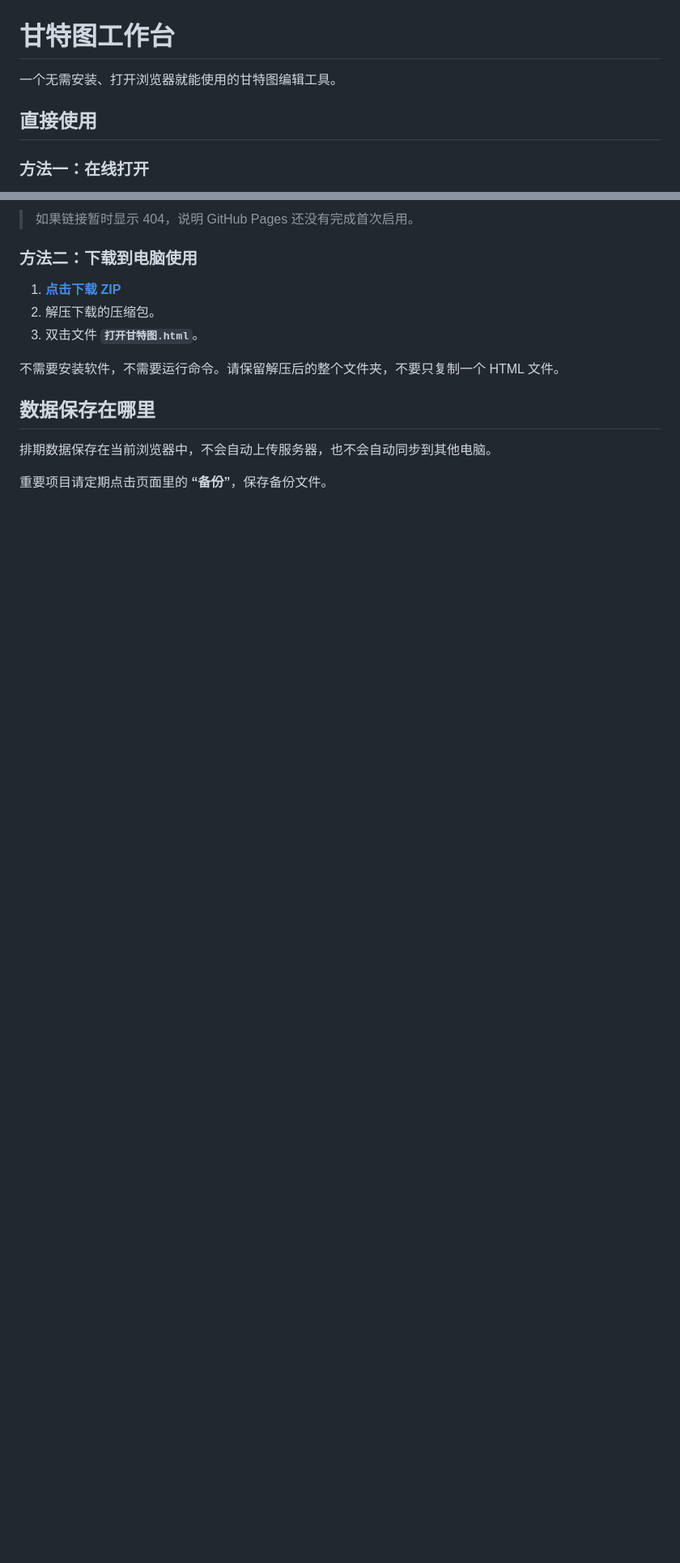
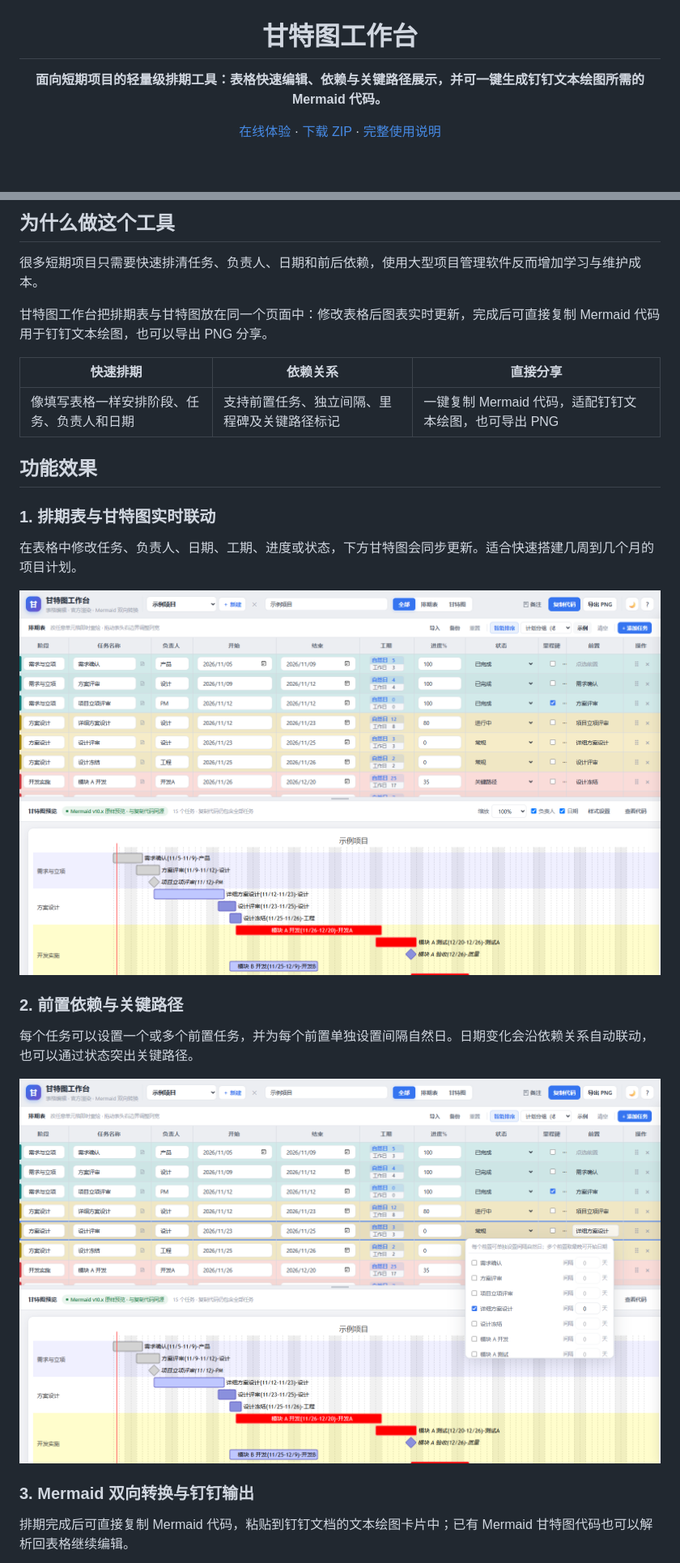
Before and after one commit to Lin-guang/Gantt_Plan, a Markdown page: README.md, 2 parts joined by grey strips. Shown at 81% size. Rendered like a GitHub page; pictures changed too: assets/dependencies.png (added), assets/overview.png (added); blank space fills up the shorter version.

```diff
--- a/README.md
+++ b/README.md
@@ -1,8 +3,8 @@
 # 甘特图工作台
 
-一个无需安装、打开浏览器就能使用的甘特图编辑工具。
+**面向短期项目的轻量级排期工具：表格快速编辑、依赖与关键路径展示，并可一键生成钉钉文本绘图所需的 Mermaid 代码。**
 
-## 直接使用
+[在线体验](https://lin-guang.github.io/Gantt_Plan/) · [下载 ZIP](https://github.com/Lin-guang/Gantt_Plan/archive/refs/heads/main.zip) · [完整使用说明](./完整使用说明.md)
 
-### 方法一：在线打开
+</div>
 
@@ -10,16 +12,29 @@
 
-> 如果链接暂时显示 404，说明 GitHub Pages 还没有完成首次启用。
+## 为什么做这个工具
 
-### 方法二：下载到电脑使用
+很多短期项目只需要快速排清任务、负责人、日期和前后依赖，使用大型项目管理软件反而增加学习与维护成本。
 
-1. **[点击下载 ZIP](https://github.com/Lin-guang/Gantt_Plan/archive/refs/heads/main.zip)**
-2. 解压下载的压缩包。
-3. 双击文件 **`打开甘特图.html`**。
+甘特图工作台把排期表与甘特图放在同一个页面中：修改表格后图表实时更新，完成后可直接复制 Mermaid 代码用于钉钉文本绘图，也可以导出 PNG 分享。
 
-不需要安装软件，不需要运行命令。请保留解压后的整个文件夹，不要只复制一个 HTML 文件。
+| 快速排期 | 依赖关系 | 直接分享 |
+| --- | --- | --- |
+| 像填写表格一样安排阶段、任务、负责人和日期 | 支持前置任务、独立间隔、里程碑及关键路径标记 | 一键复制 Mermaid 代码，适配钉钉文本绘图，也可导出 PNG |
 
-## 数据保存在哪里
+## 功能效果
 
-排期数据保存在当前浏览器中，不会自动上传服务器，也不会自动同步到其他电脑。
+### 1. 排期表与甘特图实时联动
 
-重要项目请定期点击页面里的 **“备份”**，保存备份文件。
+在表格中修改任务、负责人、日期、工期、进度或状态，下方甘特图会同步更新。适合快速搭建几周到几个月的项目计划。
+
+![排期表与甘特图实时联动](./assets/overview.png)
+
+### 2. 前置依赖与关键路径
+
+每个任务可以设置一个或多个前置任务，并为每个前置单独设置间隔自然日。日期变化会沿依赖关系自动联动，也可以通过状态突出关键路径。
+
+![前置任务与独立间隔设置](./assets/dependencies.png)
+
+### 3. Mermaid 双向转换与钉钉输出
+
+排期完成后可直接复制 Mermaid 代码，粘贴到钉钉文档的文本绘图卡片中；已有 Mermaid 甘特图代码也可以解析回表格继续编辑。
+
```
Also changed, not shown: other parts of README.md (+53 -11 lines), assets/mermaid-code.png (added), 1 other file.
